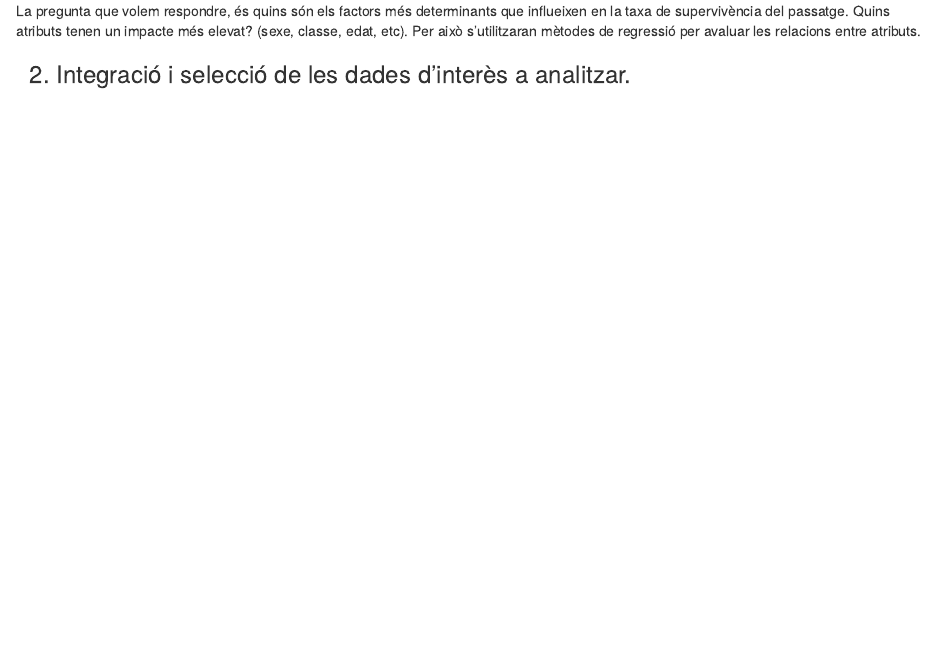
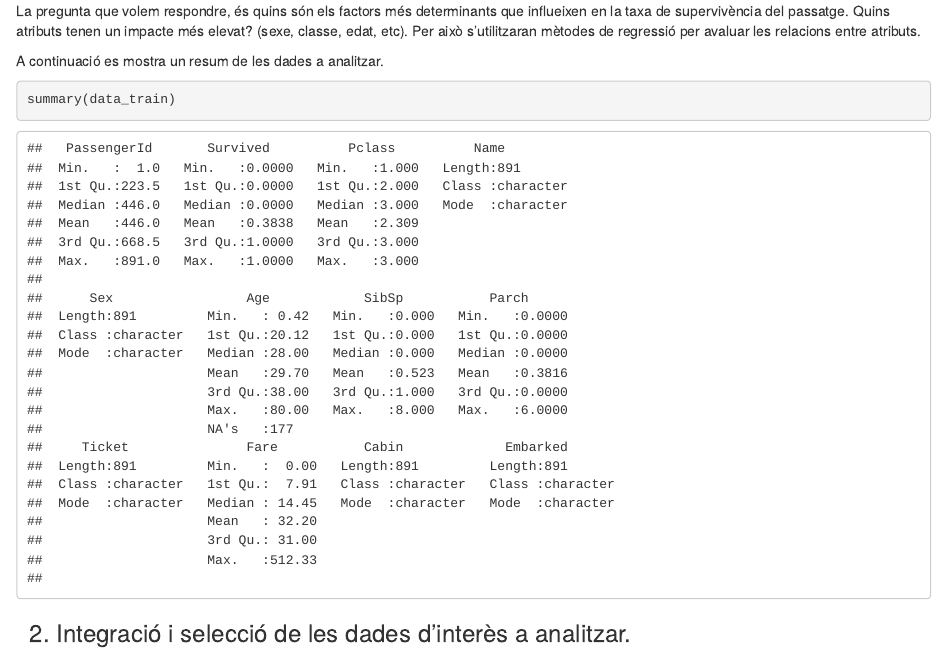
Before and after one commit to Hakhaz/PRAC2_NetejaValidacioDades, an R Markdown document (Code/PRACTICA2.Rmd): the page in a window 1100 px wide, from 640 px down. Rendered offline with R 4.5, knitr and Pandoc, with nearby package versions.

Commit message:
Update PRACTICA2.Rmd

````diff
--- a/Code/PRACTICA2.Rmd
+++ b/Code/PRACTICA2.Rmd
@@ -41,6 +40,11 @@ Els atributs que tenim en els diferents datasets són:
 - Embarked: Embarcat (C = Cherbourg, Q = Queenstown, S = Southampton)
 
 La pregunta que volem respondre, és quins són els factors més determinants que influeixen en la taxa de supervivència del passatge. Quins atributs tenen un impacte més elevat? (sexe, classe, edat, etc). Per això s'utilitzaran mètodes de regressió per avaluar les relacions entre atributs.
+
+A continuació es mostra un resum de les dades a analitzar.
+```{r}
+summary(data_train)
+```
 
 <H3>2. Integració i selecció de les dades d’interès a analitzar.</H3>
 
````
Also changed, not shown: Code/PRACTICA2.Rmd (1 more changed lines).
